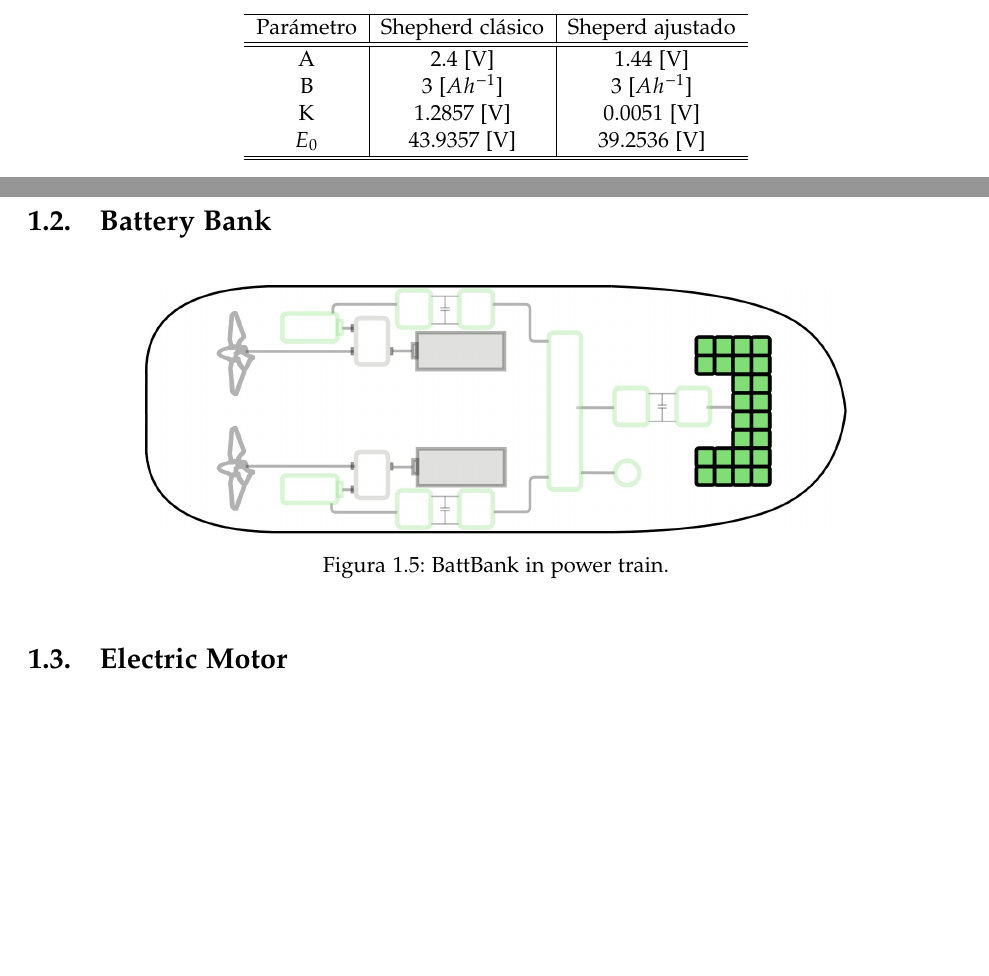
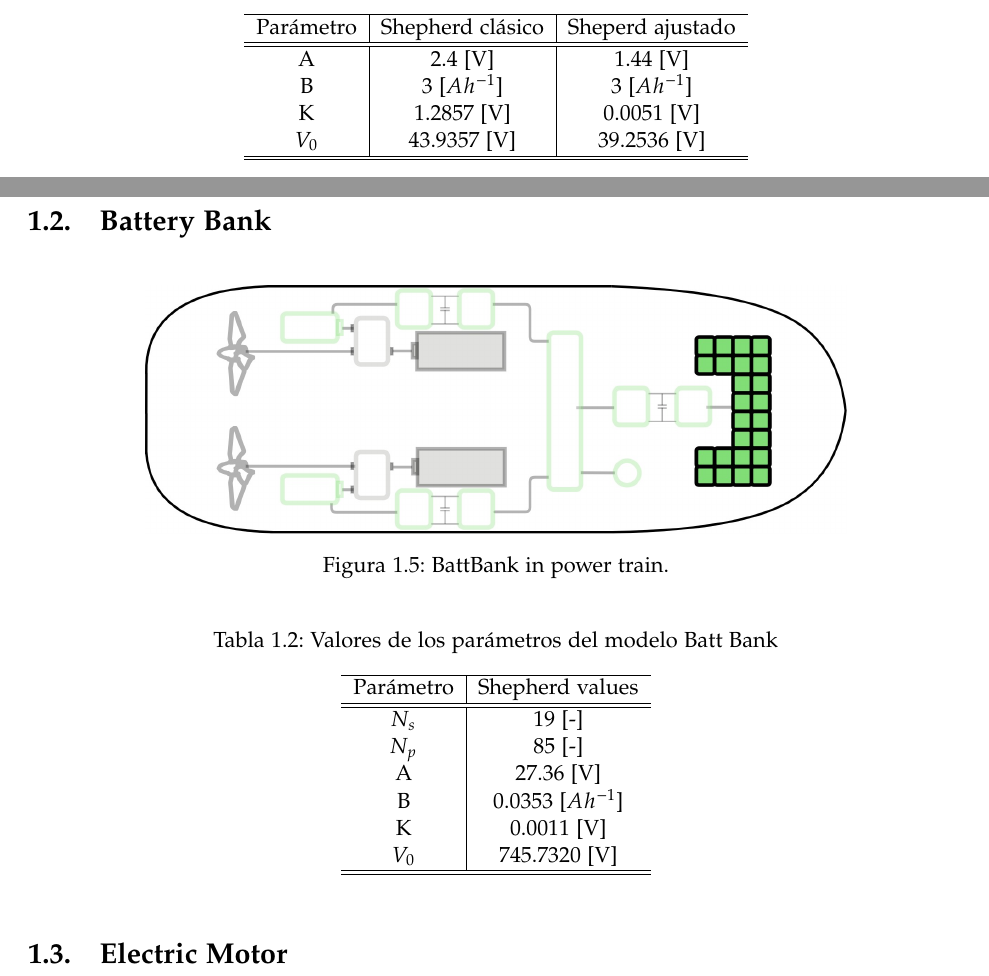
Before and after one commit to LEOSZ8/Tesis_Msc_LSZ, a LaTeX thesis (01_ArchivoFuente/main.tex, which reads 01_ArchivoFuente/content/chapter05.tex): two parts of pages 10 and 11 of 14 before the commit and two parts of pages 10 and 11 of 15 after it, joined at a grey line, cut so that both start at the same text, the shorter picture padded with empty space. Compiled offline with pdfLaTeX.

Commit message:
:small_blue_diamond: F5 v0.4: Batt Bank Section - Images

```diff
--- a/01_ArchivoFuente/content/chapter05.tex
+++ b/01_ArchivoFuente/content/chapter05.tex
@@ -70,7 +70,7 @@ Parámetro& Shepherd clásico & Sheperd ajustado\\ \hline \hline
 A& 2.4 [V]& 1.44 [V]\\
 B & 3 [$Ah^{-1}$] & 3 [$Ah^{-1}$]\\
 K & 1.2857 [V]& 0.0051 [V]\\
-$E_0$ & 43.9357 [V]& 39.2536 [V]\\
+$V_0$ & 43.9357 [V]& 39.2536 [V]\\
 \hline \hline
 \end{tabular}
 \end{table}
@@ -101,6 +101,23 @@ $E_0$ & 43.9357 [V]& 39.2536 [V]\\
 
 \begin{figure}[h!]
     \centering
-    \includegraphics[width=0.75\textwidth]{images/chapter05/BattBank_scheme.jpg}
+    \includegraphics[width=0.75\textwidth]{images/chapter05/02_BattBank/BattBank_scheme.jpg}
     \caption{BattBank in power train.}
     \label{BattBank}
+\end{figure}
+
+\begin{table}[h]
+\centering
+\caption{Valores de los parámetros del modelo Batt Bank}
+\label{table4}
+\begin{tabular}{c|c}\hline
+Parámetro& Shepherd values\\ \hline \hline
+${N}_{s}$ & 19 [-]\\
+${N}_{p}$ & 85 [-]\\
+A & 27.36 [V]\\
+B & 0.0353 [$Ah^{-1}$] \\
+K & 0.0011 [V]\\
+$V_0$ & 745.7320 [V]\\
+\hline \hline
+\end{tabular}
+\end{table}
@@ -107,3 +136,4 @@ $E_0$ & 43.9357 [V]& 39.2536 [V]\\
+    \label{BattBank_eb}
 \end{figure}
 
 \section{Electric Motor}
```
Also changed, not shown: 01_ArchivoFuente/images/chapter05/02_BattBank/01_VoltageProfile.jpg (added), 01_ArchivoFuente/images/chapter05/02_BattBank/02_ElecBehavior.jpg (added), 01_ArchivoFuente/images/chapter05/02_BattBank/BattBank_scheme.jpg (renamed from 01_ArchivoFuente/images/chapter05/BattBank_scheme.jpg), 01_ArchivoFuente/main.pdf, 03_ImagenesRepo/Image_readme.svg, README.MD, 01_ArchivoFuente/content/chapter05.tex (12 more changed lines), 21 other files.
